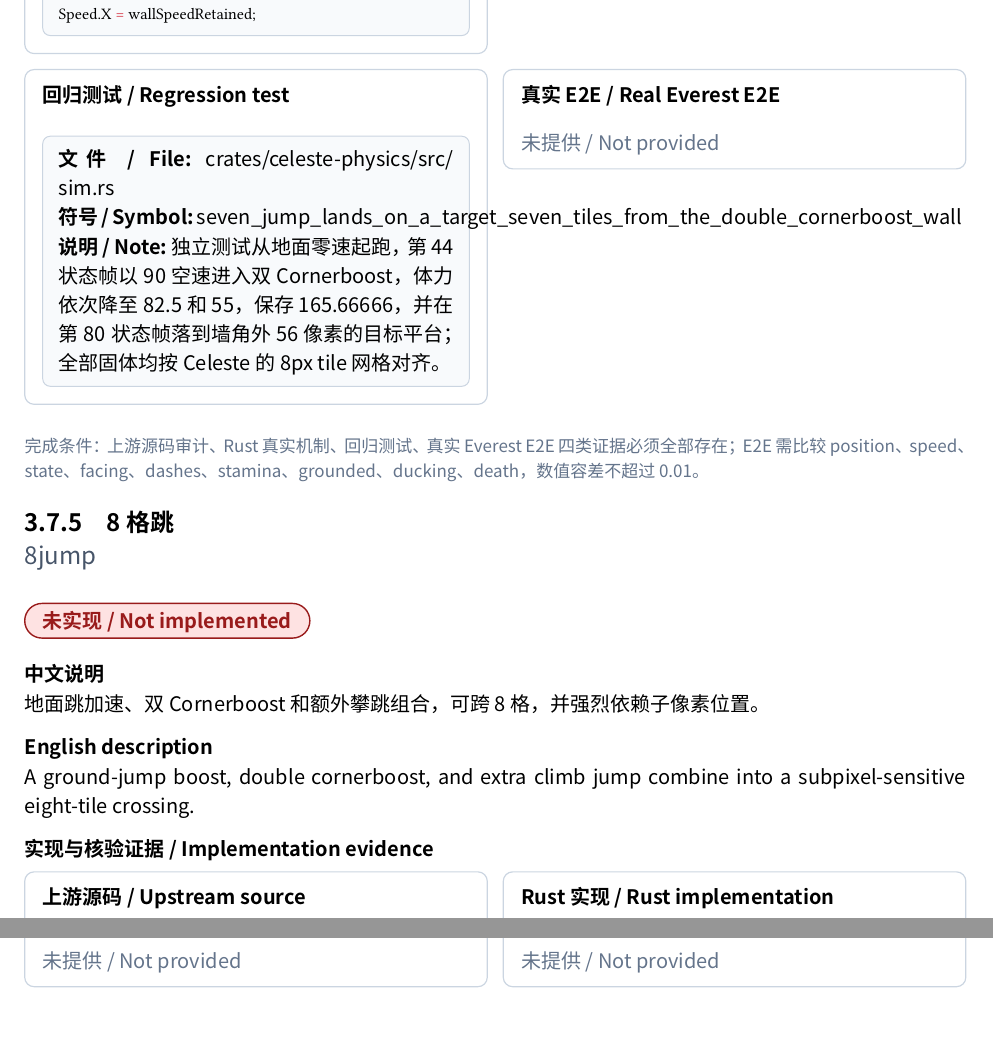
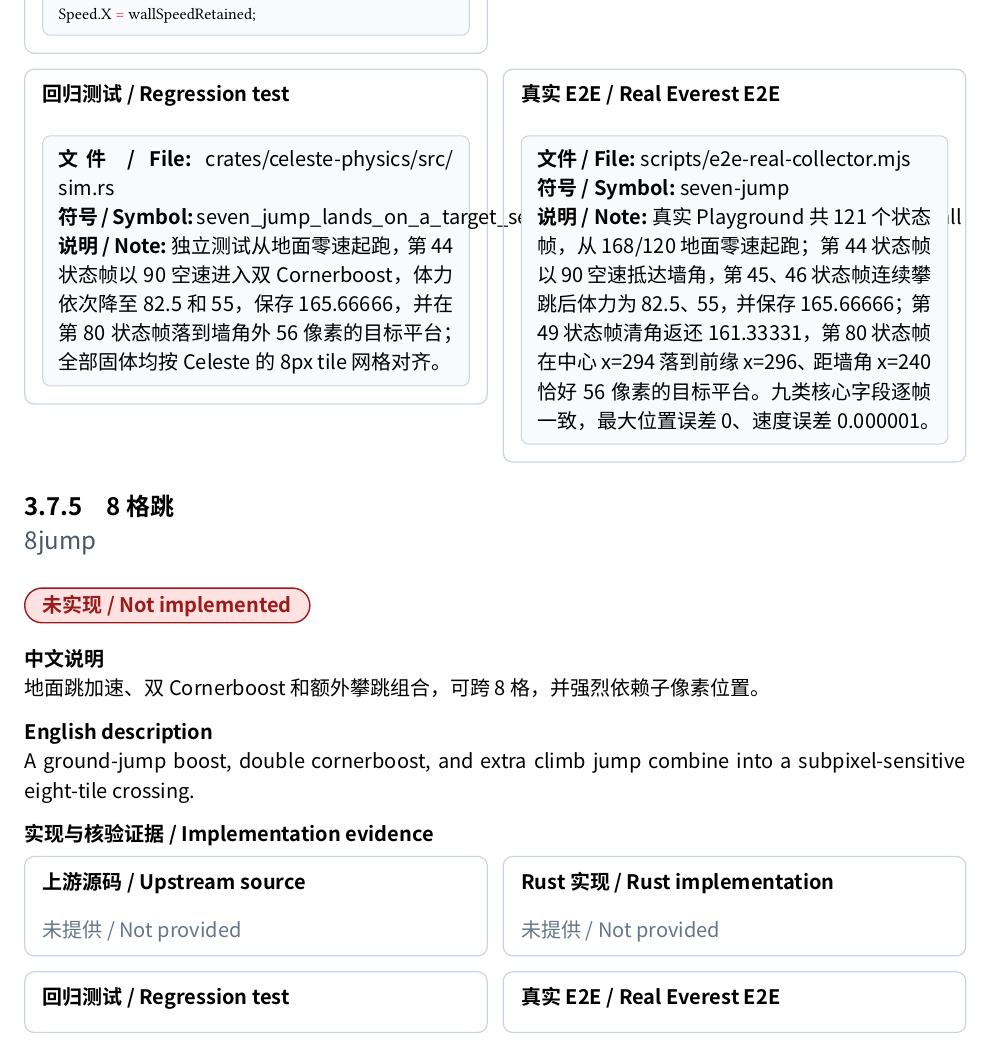
Before and after one commit to std-microblock/celeste-next-gym, a Typst document (docs/tech-handbook/main.typ, which reads docs/tech-handbook/techs/dashless-tech/3-7-4-7jump.typ): two parts of pages 33 and 34 of 75 before the commit and part of page 33 of 75 after it, the two joined at a grey line, cut so that both start at the same text. Compiled offline with Typst 0.15; a missing font is replaced by an installed copy or a similar font.

Commit message:
dashless: verify seven jump

```diff
--- a/docs/tech-handbook/techs/dashless-tech/3-7-4-7jump.typ
+++ b/docs/tech-handbook/techs/dashless-tech/3-7-4-7jump.typ
@@ -23,6 +23,10 @@
     symbol: [seven_jump_lands_on_a_target_seven_tiles_from_the_double_cornerboost_wall],
     note: [独立测试从地面零速起跑，第 44 状态帧以 90 空速进入双 Cornerboost，体力依次降至 82.5 和 55，保存 165.66666，并在第 80 状态帧落到墙角外 56 像素的目标平台；全部固体均按 Celeste 的 8px tile 网格对齐。],
   ),
-  e2e-evidence: none,
-  candidate-e2e: "seven-jump",
+  e2e-evidence: evidence(
+    path: [scripts/e2e-real-collector.mjs],
+    symbol: [seven-jump],
+    note: [真实 Playground 共 121 个状态帧，从 168/120 地面零速起跑；第 44 状态帧以 90 空速抵达墙角，第 45、46 状态帧连续攀跳后体力为 82.5、55，并保存 165.66666；第 49 状态帧清角返还 161.33331，第 80 状态帧在中心 x=294 落到前缘 x=296、距墙角 x=240 恰好 56 像素的目标平台。九类核心字段逐帧一致，最大位置误差 0、速度误差 0.000001。],
+  ),
+  candidate-e2e: none,
 )
```
Also changed, not shown: docs/tech-handbook/techs/dashless-tech/3-7-4-7jump.typ (2 more changed lines).
